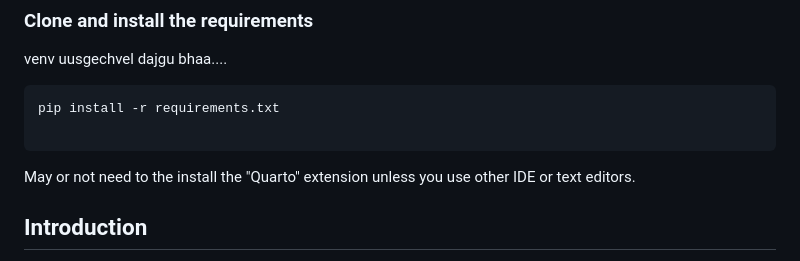
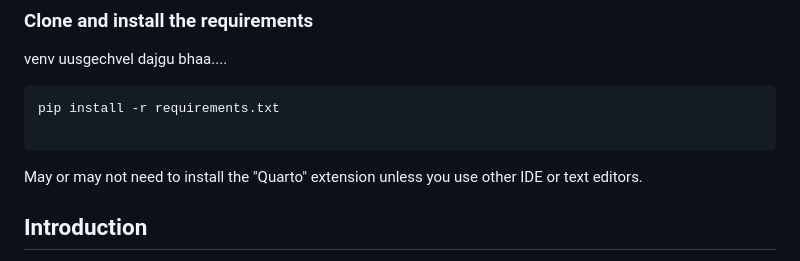
Before and after one commit to cherishthejoy/gmm-image-seg, a Markdown page: README.md, the part around the change. Drawn GitHub-style.

````diff
--- a/README.md
+++ b/README.md
@@ -9,7 +9,7 @@ pip install -r requirements.txt
 
 ```
 
-May or not need to the install the "Quarto" extension unless you use other IDE or text editors.
+May or may not need to install the "Quarto" extension unless you use other IDE or text editors.
 
 ## Introduction
 
````
